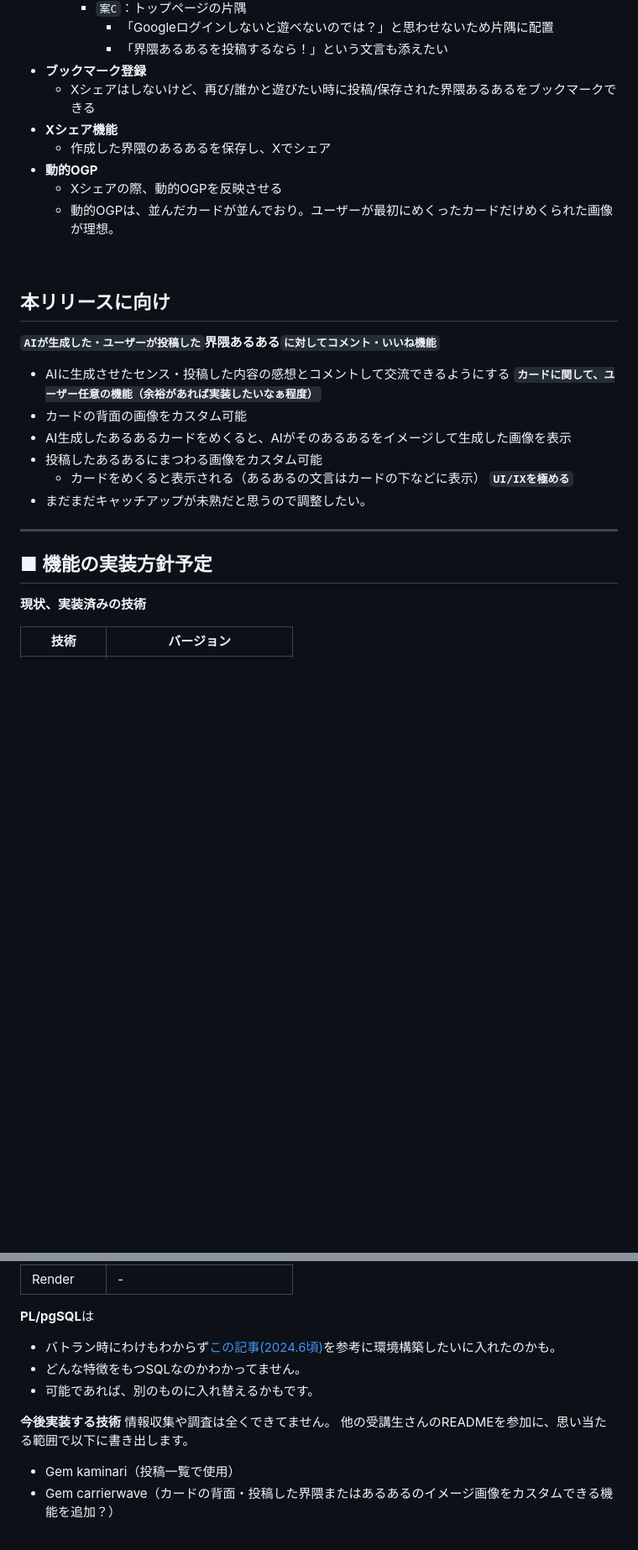
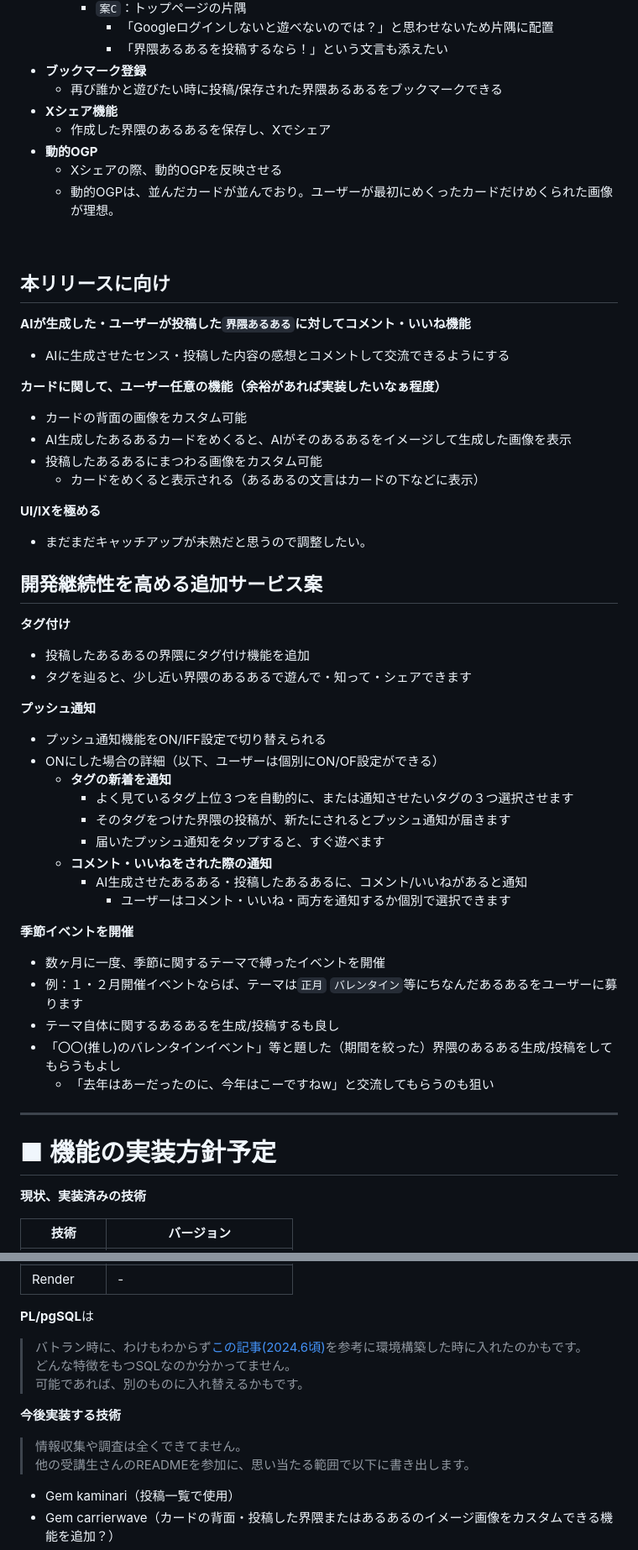
Before and after one commit to pakira-56A/aruaru-game, a Markdown page: README.md, 2 parts joined by grey strips. Shown at 84% size. Drawn GitHub-style; blank space fills up the shorter version.

Commit message:
卒業試験：README提出_再提出

```diff
--- a/README.md
+++ b/README.md
@@ -95,7 +96,7 @@ ____
       - 「Googleログインしないと遊べないのでは？」と思わせないため片隅に配置
       - 「界隈あるあるを投稿するなら！」という文言も添えたい
 - **ブックマーク登録**
-  - Xシェアはしないけど、再び/誰かと遊びたい時に投稿/保存された界隈あるあるをブックマークできる
+  - 再び誰かと遊びたい時に投稿/保存された界隈あるあるをブックマークできる
 - **Xシェア機能**
   - 作成した界隈のあるあるを保存し、Xでシェア
 - **動的OGP**
@@ -104,17 +105,43 @@ ____
 
 
 ## 本リリースに向け
-**`AIが生成した・ユーザーが投稿した`界隈あるある`に対してコメント・いいね機能`**
+**AIが生成した・ユーザーが投稿した`界隈あるある`に対してコメント・いいね機能**
 - AIに生成させたセンス・投稿した内容の感想とコメントして交流できるようにする
-**`カードに関して、ユーザー任意の機能（余裕があれば実装したいなぁ程度）`**
+
+**カードに関して、ユーザー任意の機能（余裕があれば実装したいなぁ程度）**
 - カードの背面の画像をカスタム可能
 - AI生成したあるあるカードをめくると、AIがそのあるあるをイメージして生成した画像を表示
 - 投稿したあるあるにまつわる画像をカスタム可能
   - カードをめくると表示される（あるあるの文言はカードの下などに表示）
-**`UI/IXを極める`**
+
+**UI/IXを極める**
 - まだまだキャッチアップが未熟だと思うので調整したい。
+
+## 開発継続性を高める追加サービス案
+**タグ付け**
+- 投稿したあるあるの界隈にタグ付け機能を追加
+- タグを辿ると、少し近い界隈のあるあるで遊んで・知って・シェアできます
+
+
+**プッシュ通知**
+- プッシュ通知機能をON/IFF設定で切り替えられる
+- ONにした場合の詳細（以下、ユーザーは個別にON/OF設定ができる）
+  - **タグの新着を通知**
+    - よく見ているタグ上位３つを自動的に、または通知させたいタグの３つ選択させます
+    - そのタグをつけた界隈の投稿が、新たにされるとプッシュ通知が届きます
+    - 届いたプッシュ通知をタップすると、すぐ遊べます
+  - **コメント・いいねをされた際の通知**
+    - AI生成させたあるある・投稿したあるあるに、コメント/いいねがあると通知
+      - ユーザーはコメント・いいね・両方を通知するか個別で選択できます
+
+**季節イベントを開催**
+- 数ヶ月に一度、季節に関するテーマで縛ったイベントを開催
+- 例：１・２月開催イベントならば、テーマは`正月` `バレンタイン`等にちなんだあるあるをユーザーに募ります
+- テーマ自体に関するあるあるを生成/投稿するも良し
+- 「〇〇(推し)のバレンタインイベント」等と題した（期間を絞った）界隈のあるある生成/投稿をしてもらうもよし
+  - 「去年はあーだったのに、今年はこーですねw」と交流してもらうのも狙い
 ____
-## ■ 機能の実装方針予定
+# ■ 機能の実装方針予定
 **現状、実装済みの技術**
 
 | 技術        | バージョン    |
@@ -131,16 +158,16 @@ ____
 
 
 **PL/pgSQL**は
-- バトラン時にわけもわからず[この記事(2024.6頃)](https://hackmd.io/@SKjw2RY-RNCUNSdJfEWPig/HJE0GUClC)を参考に環境構築したいに入れたのかも。
-- どんな特徴をもつSQLなのかわかってません。
-- 可能であれば、別のものに入れ替えるかもです。
-
-
+> バトラン時に、わけもわからず[この記事(2024.6頃)](https://hackmd.io/@SKjw2RY-RNCUNSdJfEWPig/HJE0GUClC)を参考に環境構築した時に入れたのかもです。
+> どんな特徴をもつSQLなのか分かってません。
+> 可能であれば、別のものに入れ替えるかもです。
 
 
 **今後実装する技術**
-情報収集や調査は全くできてません。
-他の受講生さんのREADMEを参加に、思い当たる範囲で以下に書き出します。
+
+> 情報収集や調査は全くできてません。
+> 他の受講生さんのREADMEを参加に、思い当たる範囲で以下に書き出します。
+
 
 - Gem kaminari（投稿一覧で使用）
 - Gem carrierwave（カードの背面・投稿した界隈またはあるあるのイメージ画像をカスタムできる機能を追加？）
```
Also changed, not shown: other parts of README.md (+21 -20 lines).
